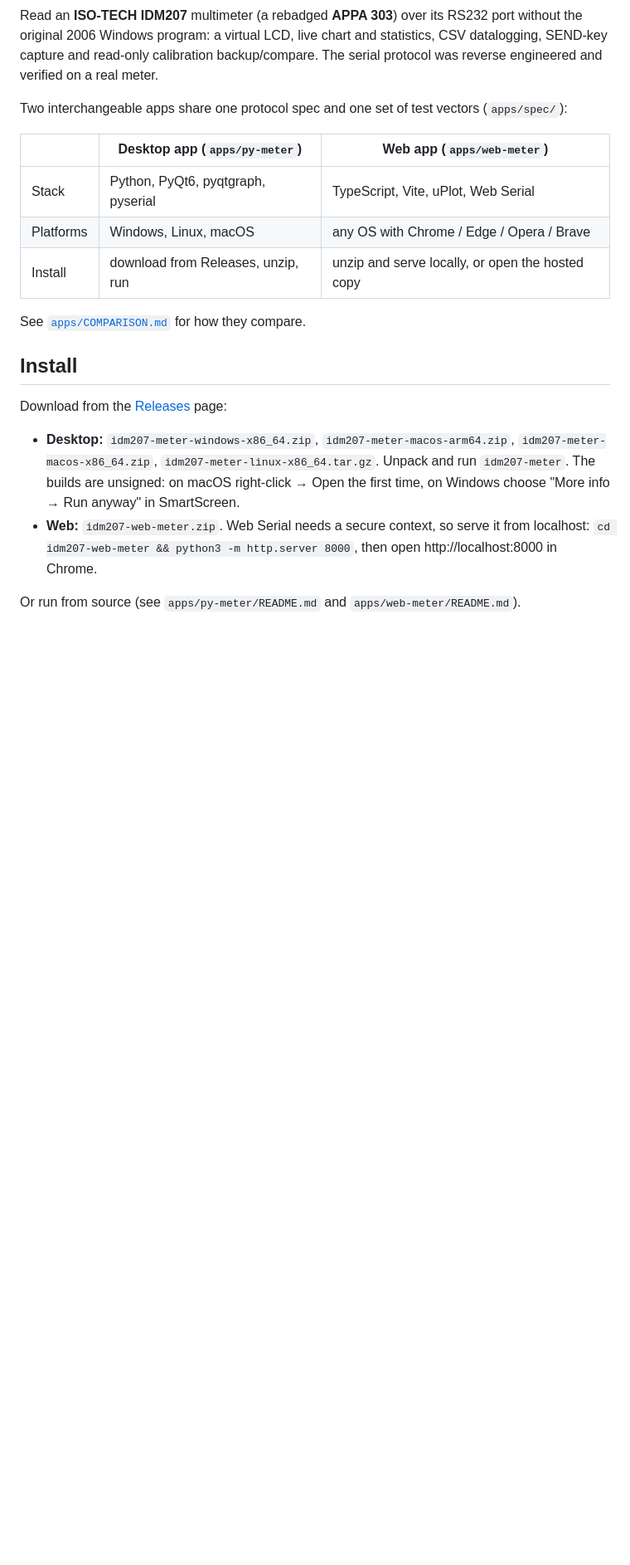
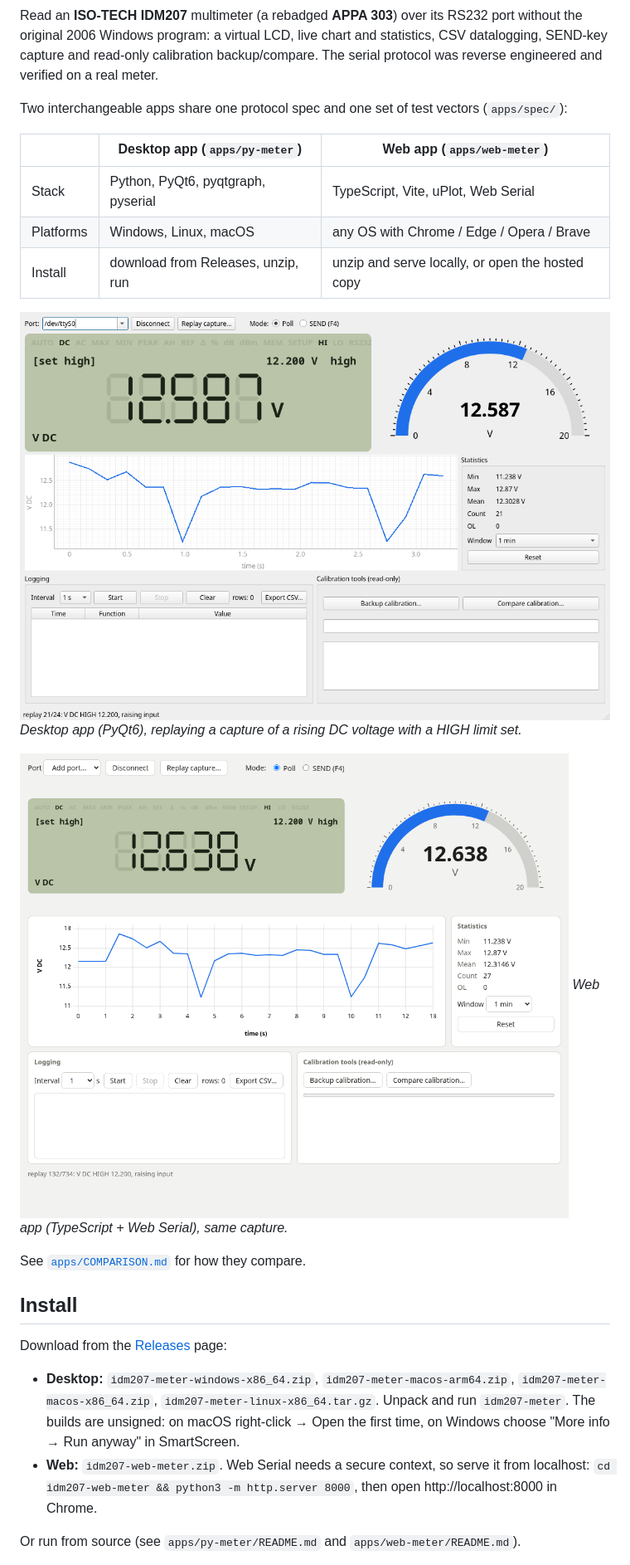
Before and after one commit to alweekes/idm207-meter, a Markdown page: README.md, the part around the change. Shown at 83% size. GitHub-like rendering; pictures changed too: docs/desktop-app.png (added), docs/web-app.png (added); blank space fills up the shorter version.

Commit message:
Add screenshots to README
Co-Authored-By: Claude Sonnet 5.5 <noreply@anthropic.com>

```diff
--- a/README.md
+++ b/README.md
@@ -11,6 +11,12 @@ Two interchangeable apps share one protocol spec and one set of test vectors (`a
 | Stack | Python, PyQt6, pyqtgraph, pyserial | TypeScript, Vite, uPlot, Web Serial |
 | Platforms | Windows, Linux, macOS | any OS with Chrome / Edge / Opera / Brave |
 | Install | download from Releases, unzip, run | unzip and serve locally, or open the hosted copy |
+
+![Desktop app: virtual LCD, gauge, live chart, statistics, logging](docs/desktop-app.png)
+*Desktop app (PyQt6), replaying a capture of a rising DC voltage with a HIGH limit set.*
+
+![Web app: same layout in the browser](docs/web-app.png)
+*Web app (TypeScript + Web Serial), same capture.*
 
 See [`apps/COMPARISON.md`](apps/COMPARISON.md) for how they compare.
 
```
